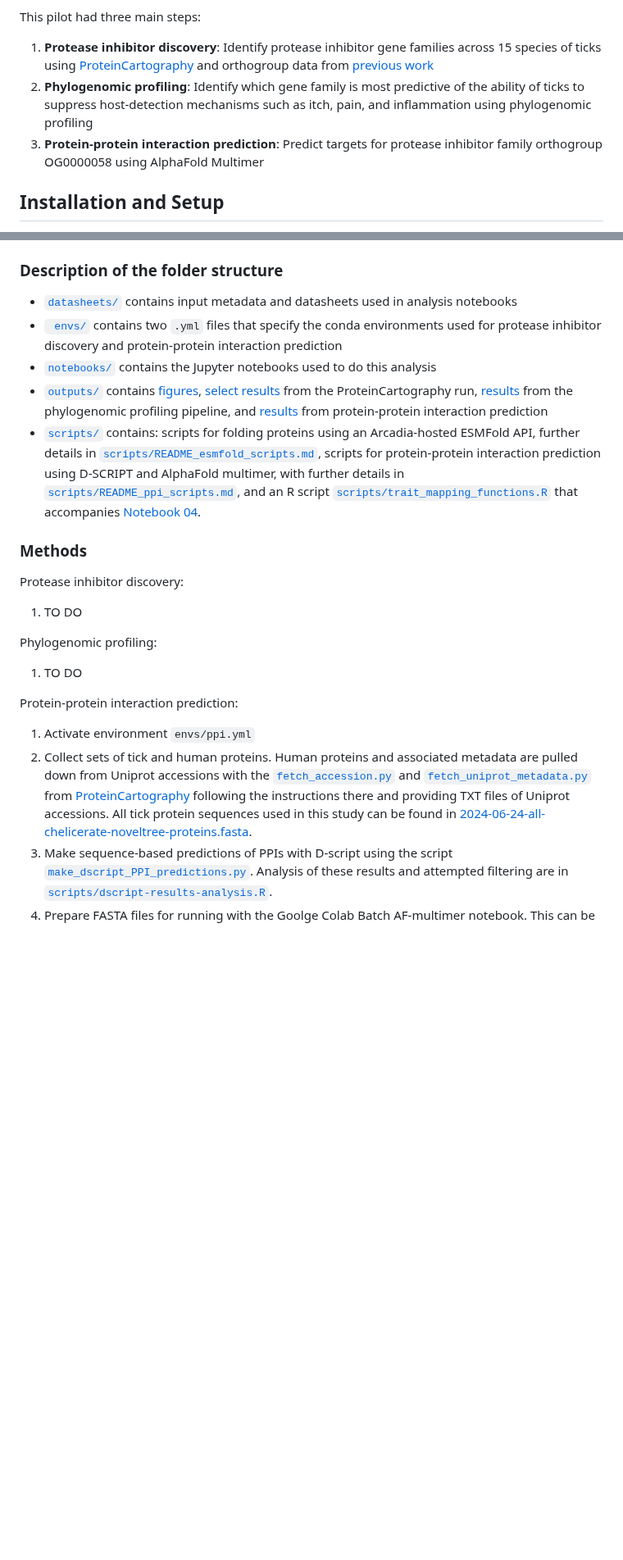
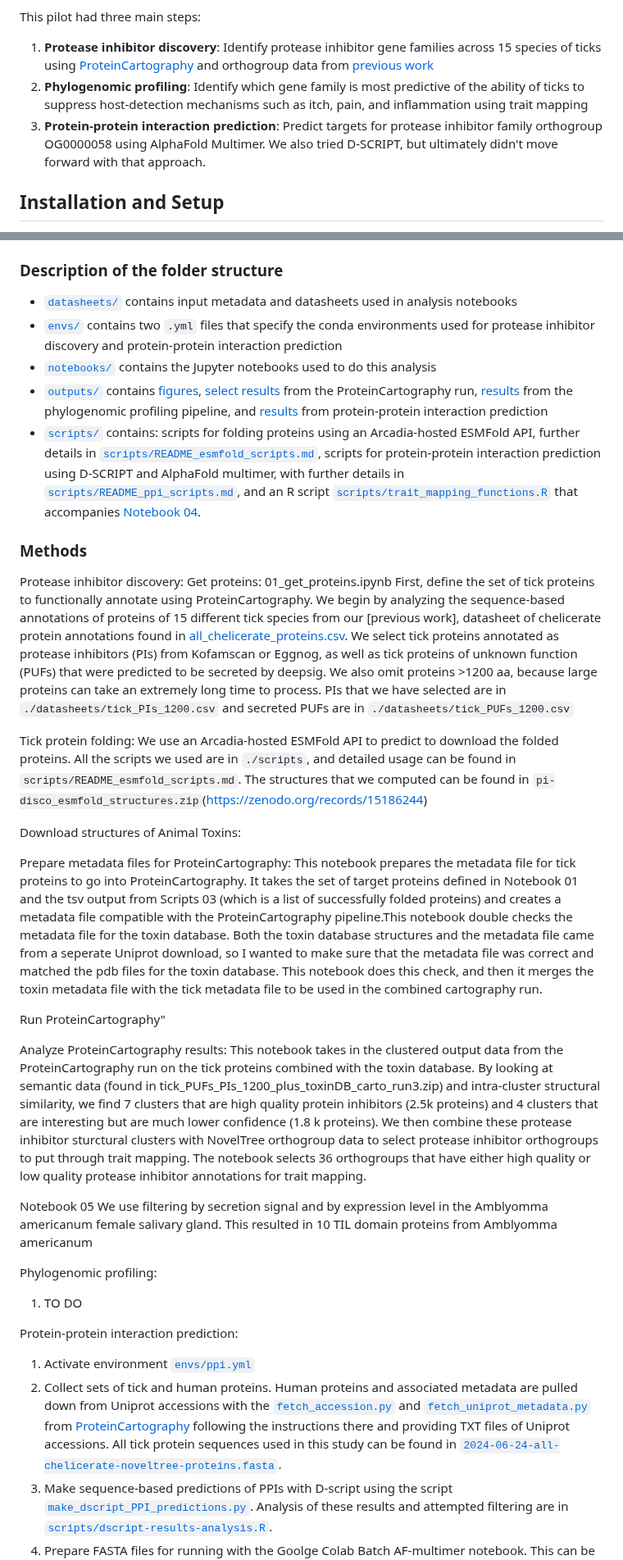
Before and after one commit to Arcadia-Science/2025-pi-disco-pub, a Markdown page: README.md, 2 parts joined by grey strips. Shown at 82% size. Drawn GitHub-style; blank space fills up the shorter version.

Commit message:
Update README.md
Signed-off-by: Adair Borges <68403591+borgesadair1@users.noreply.github.com>

````diff
--- a/README.md
+++ b/README.md
@@ -9,8 +9,8 @@ This repo accompanies the pub ["Case study: Using AlphaFold-Multimer to predict
 
 This pilot had three main steps:
 1. **Protease inhibitor discovery**: Identify protease inhibitor gene families across 15 species of ticks using [ProteinCartography](https://github.com/Arcadia-Science/ProteinCartography) and orthogroup data from [previous work](https://dx.doi.org/10.57844/arcadia-4e3b-bbea)
-2. **Phylogenomic profiling**: Identify which gene family is most predictive of the ability of ticks to suppress host-detection mechanisms such as itch, pain, and inflammation using phylogenomic profiling
-3. **Protein-protein interaction prediction**: Predict targets for protease inhibitor family orthogroup OG0000058 using AlphaFold Multimer
+2. **Phylogenomic profiling**: Identify which gene family is most predictive of the ability of ticks to suppress host-detection mechanisms such as itch, pain, and inflammation using trait mapping
+3. **Protein-protein interaction prediction**: Predict targets for protease inhibitor family orthogroup OG0000058 using AlphaFold Multimer. We also tried D-SCRIPT, but ultimately didn't move forward with that approach.
 
 ## Installation and Setup
 
@@ -59,7 +59,7 @@ To execute the code in [Notebook 04](./notebooks/04_trait_mapping.Rmd), please m
 
 ### Description of the folder structure
 - [`datasheets/`](./datasheets) contains input metadata and datasheets used in analysis notebooks
-- [` envs/`](./envs) contains two ```.yml``` files that specify the conda environments used for protease inhibitor discovery and protein-protein interaction prediction
+- [`envs/`](./envs) contains two ```.yml``` files that specify the conda environments used for protease inhibitor discovery and protein-protein interaction prediction
 - [`notebooks/`](./notebooks) contains the Jupyter notebooks used to do this analysis
 - [`outputs/`](.outputs) contains [figures](./outputs/figures), [select results](./outputs/carto_run) from the ProteinCartography run, [results](./outputs/detection_suppression_outputs/trait_prediction/detection_suppression_test_lasso/s_counts_proteases_combined) from the phylogenomic profiling pipeline, and [results](./outputs/protein_protein_interaction_results) from protein-protein interaction prediction
 - [`scripts/`](.scripts) contains: scripts for folding proteins using an Arcadia-hosted ESMFold API, further details in [`scripts/README_esmfold_scripts.md`](./scripts/README_esmfold_scripts.md), scripts for protein-protein interaction prediction using D-SCRIPT and AlphaFold multimer, with further details in [`scripts/README_ppi_scripts.md`](./scripts/README_ppi_scripts.md), and an R script [`scripts/trait_mapping_functions.R`](./scripts/trait_mapping_functions.R) that accompanies [Notebook 04](./notebooks/04_trait_mapping.Rmd).
@@ -68,14 +68,36 @@ To execute the code in [Notebook 04](./notebooks/04_trait_mapping.Rmd), please m
 ### Methods
 
 Protease inhibitor discovery:
-1. TO DO
+Get proteins: 01_get_proteins.ipynb
+First, define the set of tick proteins to functionally annotate using ProteinCartography. We begin by analyzing the sequence-based annotations of proteins of 15 different tick species from our [previous work], datasheet of chelicerate protein annotations found in [all_chelicerate_proteins.csv](https://zenodo.org/records/15186244). We select tick proteins annotated as protease inhibitors (PIs) from Kofamscan or Eggnog, as well as tick proteins of unknown function (PUFs) that were predicted to be secreted by deepsig. We also omit proteins >1200 aa, because large proteins can take an extremely long time to process. PIs that we have selected are in `./datasheets/tick_PIs_1200.csv` and secreted PUFs are in `./datasheets/tick_PUFs_1200.csv`
+
+Tick protein folding:
+We use an Arcadia-hosted ESMFold API to predict to download the folded proteins. All the scripts we used are in `./scripts`, and detailed usage can be found in `scripts/README_esmfold_scripts.md`. The structures that we computed can be found in `pi-disco_esmfold_structures.zip`(https://zenodo.org/records/15186244)
+
+
+Download structures of Animal Toxins:
+
+
+Prepare metadata files for ProteinCartography:
+This notebook prepares the metadata file for tick proteins to go into ProteinCartography. It takes the set of target proteins defined in Notebook 01 and the tsv output from Scripts 03 (which is a list of successfully folded proteins) and creates a metadata file compatible with the ProteinCartography pipeline.This notebook double checks the metadata file for the toxin database. Both the toxin database structures and the metadata file came from a seperate Uniprot download, so I wanted to make sure that the metadata file was correct and matched the pdb files for the toxin database. This notebook does this check, and then it merges the toxin metadata file with the tick metadata file to be used in the combined cartography run.
+
+
+Run ProteinCartography"
+
+Analyze ProteinCartography results:
+This notebook takes in the clustered output data from the ProteinCartography run on the tick proteins combined with the toxin database. By looking at semantic data (found in tick_PUFs_PIs_1200_plus_toxinDB_carto_run3.zip) and intra-cluster structural similarity, we find 7 clusters that are high quality protein inhibitors (2.5k proteins) and 4 clusters that are interesting but are much lower confidence (1.8 k proteins). We then combine these protease inhibitor sturctural clusters with NovelTree orthogroup data to select protease inhibitor orthogroups to put through trait mapping. The notebook selects 36 orthogroups that have either high quality or low quality protease inhibitor annotations for trait mapping.
+
+
+
+Notebook 05
+We use filtering by secretion signal and by expression level in the Amblyomma americanum female salivary gland. This resulted in 10 TIL domain proteins from Amblyomma americanum
 
 Phylogenomic profiling:
 1. TO DO
 
 Protein-protein interaction prediction:
-1. Activate environment `envs/ppi.yml`
-2. Collect sets of tick and human proteins. Human proteins and associated metadata are pulled down from Uniprot accessions with the [`fetch_accession.py`](https://github.com/Arcadia-Science/ProteinCartography/blob/v0.4.0-alpha/ProteinCartography/fetch_accession.py) and [`fetch_uniprot_metadata.py`](https://github.com/Arcadia-Science/ProteinCartography/blob/v0.4.0-alpha/ProteinCartography/fetch_uniprot_metadata.py) from [ProteinCartography](https://github.com/Arcadia-Science/ProteinCartography) following the instructions there and providing TXT files of Uniprot accessions. All tick protein sequences used in this study can be found in [2024-06-24-all-chelicerate-noveltree-proteins.fasta](https://zenodo.org/records/14113178).
+1. Activate environment [`envs/ppi.yml`](./envs/ppi.yml)
+2. Collect sets of tick and human proteins. Human proteins and associated metadata are pulled down from Uniprot accessions with the [`fetch_accession.py`](https://github.com/Arcadia-Science/ProteinCartography/blob/v0.4.0-alpha/ProteinCartography/fetch_accession.py) and [`fetch_uniprot_metadata.py`](https://github.com/Arcadia-Science/ProteinCartography/blob/v0.4.0-alpha/ProteinCartography/fetch_uniprot_metadata.py) from [ProteinCartography](https://github.com/Arcadia-Science/ProteinCartography) following the instructions there and providing TXT files of Uniprot accessions. All tick protein sequences used in this study can be found in [`2024-06-24-all-chelicerate-noveltree-proteins.fasta`](https://zenodo.org/records/14113178).
 3. Make sequence-based predictions of PPIs with D-script using the script [`make_dscript_PPI_predictions.py`](./scripts/make_dscript_PPI_predictions.py). Analysis of these results and attempted filtering are in [`scripts/dscript-results-analysis.R`](scripts/dscript-results-analysis.R).
 4. Prepare FASTA files for running with the Goolge Colab Batch AF-multimer notebook. This can be done either providing the separate bait and prey FASTA sequences that should be combined, or from a TSV of comparisons and a FASTA containing all the sequences
 5. Analyze Alphafold results with the Jupyter notebook code in [`notebooks/06_calculate_afmultimer_predictions.ipynb`](./notebooks/06_calculate_afmultimer_predictions.ipynb) and run with the [LazyAF Google Colab notebook](https://colab.research.google.com/drive/1j7WJLcUHTR8BrjkWDaU549rFk6X5Zu18), but paste in the modified code in this notebook. The modified code adds lines to calculate the average pLDDT and include in the resulting CSV files for each comparison. Change the text in each cell to point to your data and rename the output CSV file. If you don't need the pLDDT information just use the default notebook code.
````
Also changed, not shown: other parts of README.md (+6 -6 lines).
